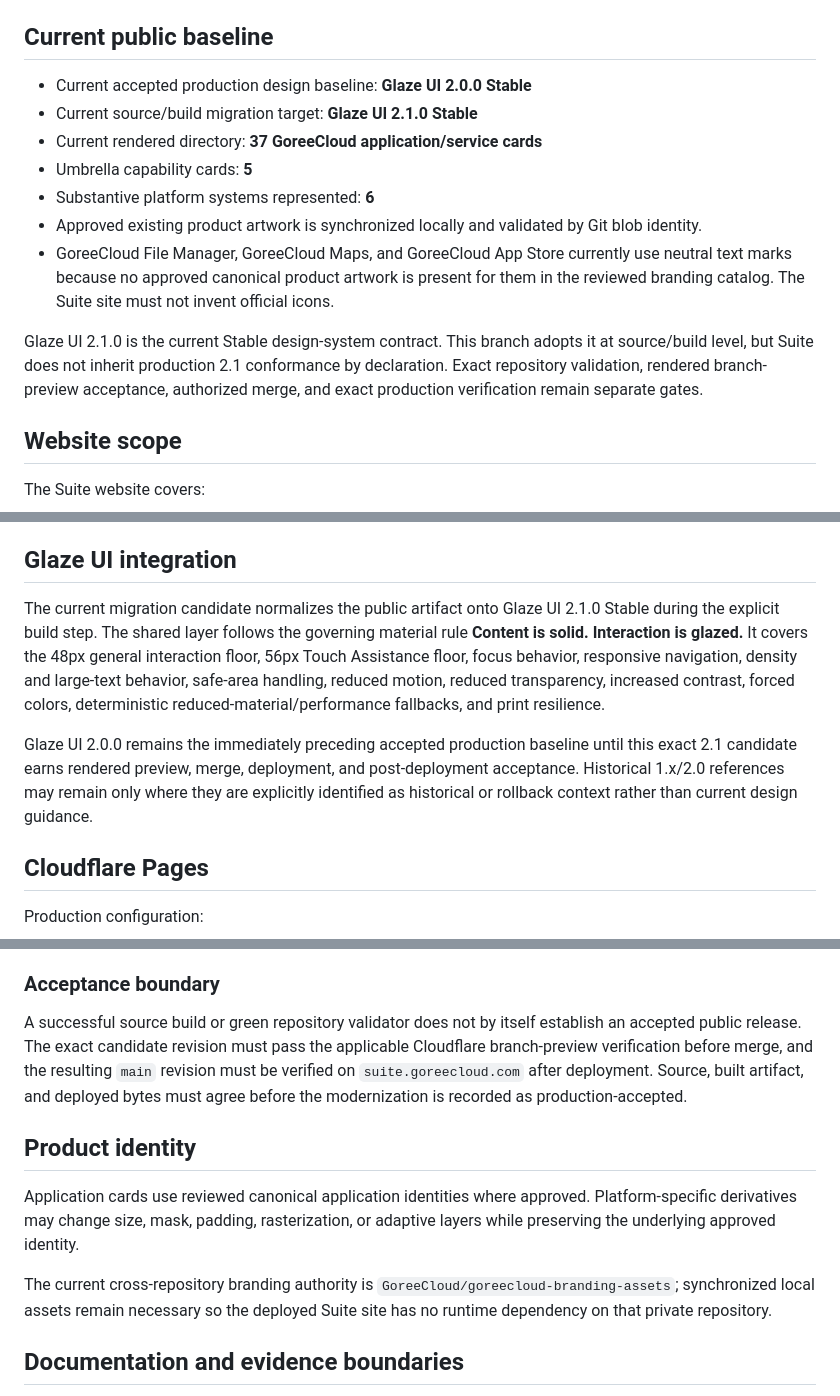
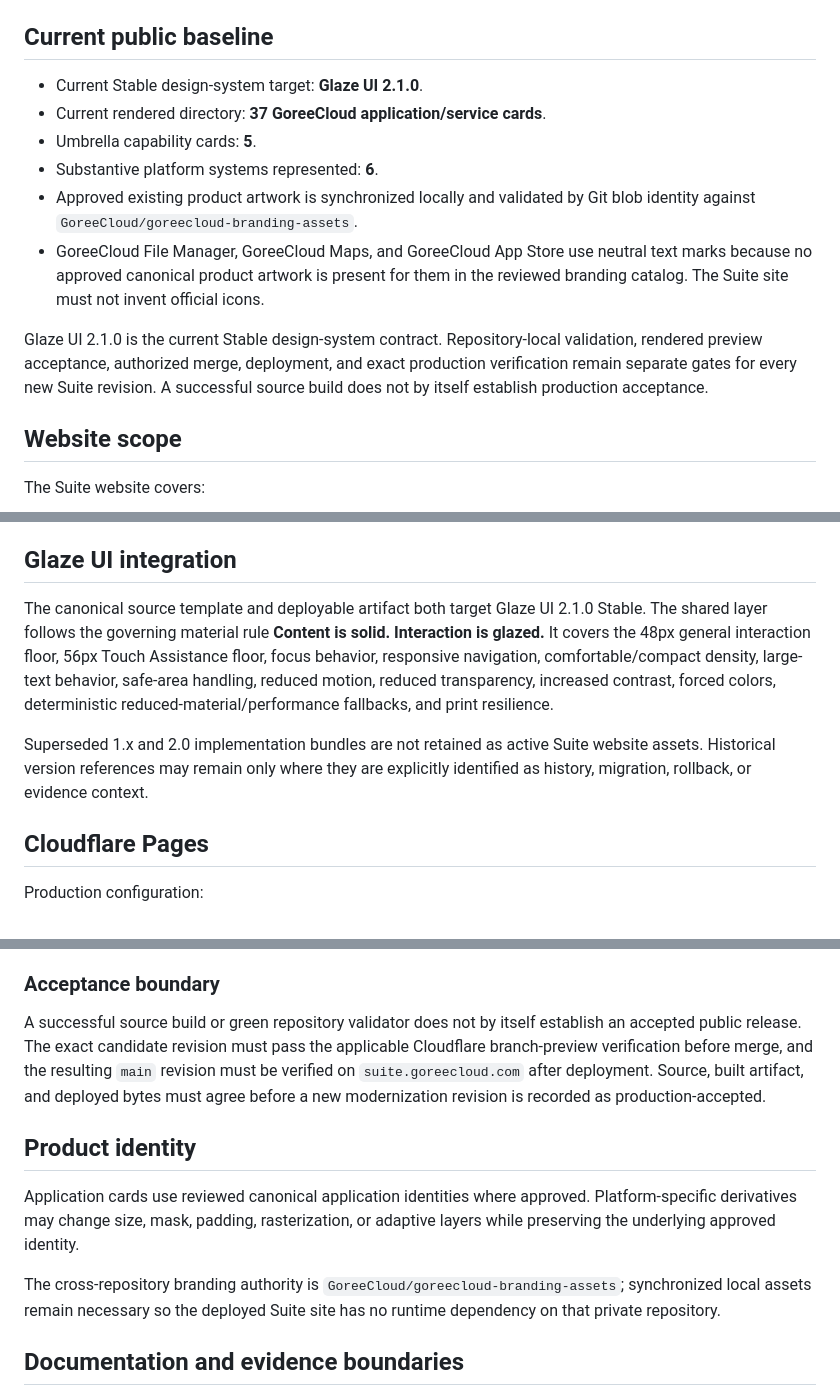
Before and after one commit to GoreeCloud/goreecloud-suite, a Markdown page: README.md, 3 parts joined by grey strips. Rendered like a GitHub page.

Commit message:
docs(suite): align website baseline with accepted Glaze UI 2.1

```diff
--- a/README.md
+++ b/README.md
@@ -6,15 +6,14 @@ This repository owns the dedicated public Suite website at **https://suite.goree
 
 ## Current public baseline
 
-- Current accepted production design baseline: **Glaze UI 2.0.0 Stable**
-- Current source/build migration target: **Glaze UI 2.1.0 Stable**
-- Current rendered directory: **37 GoreeCloud application/service cards**
-- Umbrella capability cards: **5**
-- Substantive platform systems represented: **6**
-- Approved existing product artwork is synchronized locally and validated by Git blob identity.
-- GoreeCloud File Manager, GoreeCloud Maps, and GoreeCloud App Store currently use neutral text marks because no approved canonical product artwork is present for them in the reviewed branding catalog. The Suite site must not invent official icons.
+- Current Stable design-system target: **Glaze UI 2.1.0**.
+- Current rendered directory: **37 GoreeCloud application/service cards**.
+- Umbrella capability cards: **5**.
+- Substantive platform systems represented: **6**.
+- Approved existing product artwork is synchronized locally and validated by Git blob identity against `GoreeCloud/goreecloud-branding-assets`.
+- GoreeCloud File Manager, GoreeCloud Maps, and GoreeCloud App Store use neutral text marks because no approved canonical product artwork is present for them in the reviewed branding catalog. The Suite site must not invent official icons.
 
-Glaze UI 2.1.0 is the current Stable design-system contract. This branch adopts it at source/build level, but Suite does not inherit production 2.1 conformance by declaration. Exact repository validation, rendered branch-preview acceptance, authorized merge, and exact production verification remain separate gates.
+Glaze UI 2.1.0 is the current Stable design-system contract. Repository-local validation, rendered preview acceptance, authorized merge, deployment, and exact production verification remain separate gates for every new Suite revision. A successful source build does not by itself establish production acceptance.
 
 ## Website scope
 
@@ -48,9 +47,9 @@ Products that do not yet have approved canonical artwork use an explicitly neutr
 
 ## Glaze UI integration
 
-The current migration candidate normalizes the public artifact onto Glaze UI 2.1.0 Stable during the explicit build step. The shared layer follows the governing material rule **Content is solid. Interaction is glazed.** It covers the 48px general interaction floor, 56px Touch Assistance floor, focus behavior, responsive navigation, density and large-text behavior, safe-area handling, reduced motion, reduced transparency, increased contrast, forced colors, deterministic reduced-material/performance fallbacks, and print resilience.
+The canonical source template and deployable artifact both target Glaze UI 2.1.0 Stable. The shared layer follows the governing material rule **Content is solid. Interaction is glazed.** It covers the 48px general interaction floor, 56px Touch Assistance floor, focus behavior, responsive navigation, comfortable/compact density, large-text behavior, safe-area handling, reduced motion, reduced transparency, increased contrast, forced colors, deterministic reduced-material/performance fallbacks, and print resilience.
 
-Glaze UI 2.0.0 remains the immediately preceding accepted production baseline until this exact 2.1 candidate earns rendered preview, merge, deployment, and post-deployment acceptance. Historical 1.x/2.0 references may remain only where they are explicitly identified as historical or rollback context rather than current design guidance.
+Superseded 1.x and 2.0 implementation bundles are not retained as active Suite website assets. Historical version references may remain only where they are explicitly identified as history, migration, rollback, or evidence context.
 
 ## Cloudflare Pages
 
@@ -67,13 +66,13 @@ The build script publishes an explicit allowlist into `dist/`, including localiz
 
 ### Acceptance boundary
 
-A successful source build or green repository validator does not by itself establish an accepted public release. The exact candidate revision must pass the applicable Cloudflare branch-preview verification before merge, and the resulting `main` revision must be verified on `suite.goreecloud.com` after deployment. Source, built artifact, and deployed bytes must agree before the modernization is recorded as production-accepted.
+A successful source build or green repository validator does not by itself establish an accepted public release. The exact candidate revision must pass the applicable Cloudflare branch-preview verification before merge, and the resulting `main` revision must be verified on `suite.goreecloud.com` after deployment. Source, built artifact, and deployed bytes must agree before a new modernization revision is recorded as production-accepted.
 
 ## Product identity
 
 Application cards use reviewed canonical application identities where approved. Platform-specific derivatives may change size, mask, padding, rasterization, or adaptive layers while preserving the underlying approved identity.
 
-The current cross-repository branding authority is `GoreeCloud/goreecloud-branding-assets`; synchronized local assets remain necessary so the deployed Suite site has no runtime dependency on that private repository.
+The cross-repository branding authority is `GoreeCloud/goreecloud-branding-assets`; synchronized local assets remain necessary so the deployed Suite site has no runtime dependency on that private repository.
 
 ## Documentation and evidence boundaries
 
```
